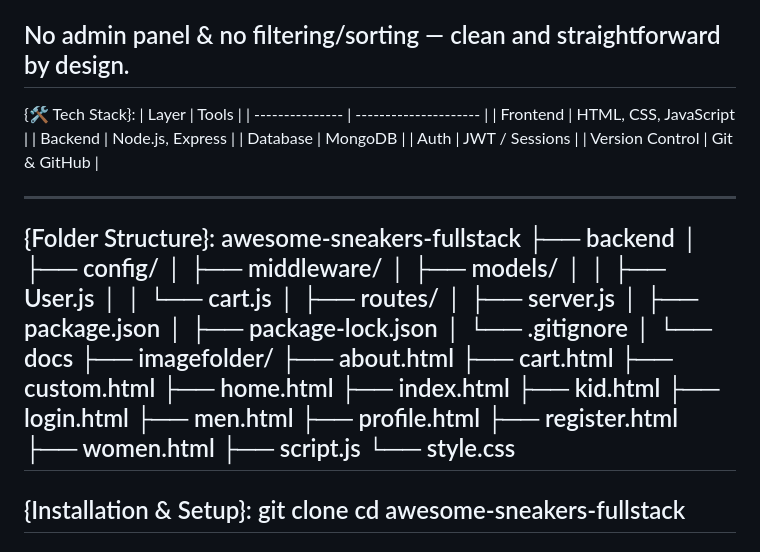
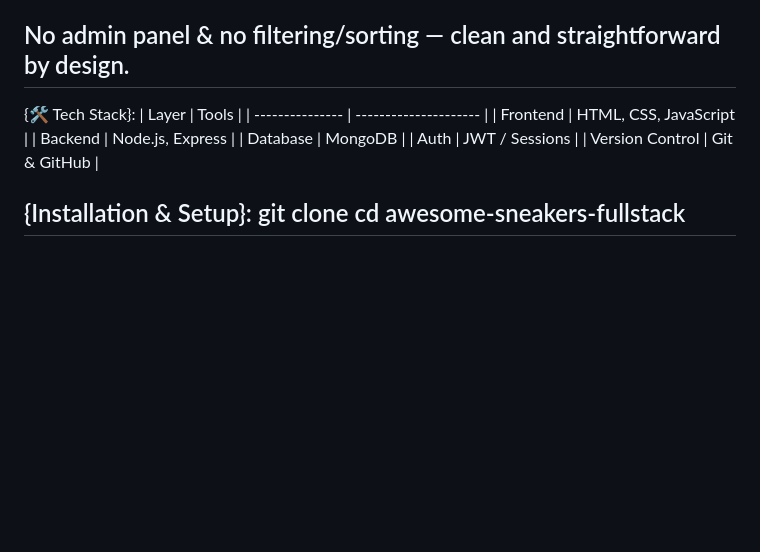
Before and after one commit to Nandhazz28/awesome-sneakers-fullstack, a Markdown page: README.md, the part around one of its changes. Drawn GitHub-style; blank space fills up the shorter version.

Commit message:
Refactor README structure and content
Updated README to improve formatting and clarity.

```diff
--- a/README.md
+++ b/README.md
@@ -32,9 +31,7 @@ Cart data saved to DB on checkout
 Order summary generated for user
 
 No admin panel & no filtering/sorting — clean and straightforward by design.
-----------------------------------------------------------------------------------------------------------------------------------------------------------------------------------------------------------------
-
-
+---------------------------------------------------------------------------------------------------------------------------------------------------------------------------------------------------------------
 {🛠️ Tech Stack}:
 | Layer           | Tools                 |
 | --------------- | --------------------- |
@@ -43,38 +40,6 @@ No admin panel & no filtering/sorting — clean and straightforward by design.
 | Database        | MongoDB               |
 | Auth            | JWT / Sessions        |
 | Version Control | Git & GitHub          |
-
-----------------------------------------------------------------------------------------------------------------------------------------------------------------------------------------------------------------
-{Folder Structure}:
-awesome-sneakers-fullstack
-├── backend
-│   ├── config/
-│   ├── middleware/
-│   ├── models/
-│   │   ├── User.js
-│   │   └── cart.js
-│   ├── routes/
-│   ├── server.js
-│   ├── package.json
-│   ├── package-lock.json
-│   └── .gitignore
-│
-└── docs
-    ├── imagefolder/
-    ├── about.html
-    ├── cart.html
-    ├── custom.html
-    ├── home.html
-    ├── index.html
-    ├── kid.html
-    ├── login.html
-    ├── men.html
-    ├── profile.html
-    ├── register.html
-    ├── women.html
-    ├── script.js
-    └── style.css
-----------------------------------------------------------------------------------------------------------------------------------------------------------------------------------------------------------------
 
 {Installation & Setup}:
 git clone <repo-link>
```
Also changed, not shown: other parts of README.md (+3 -4 lines).
